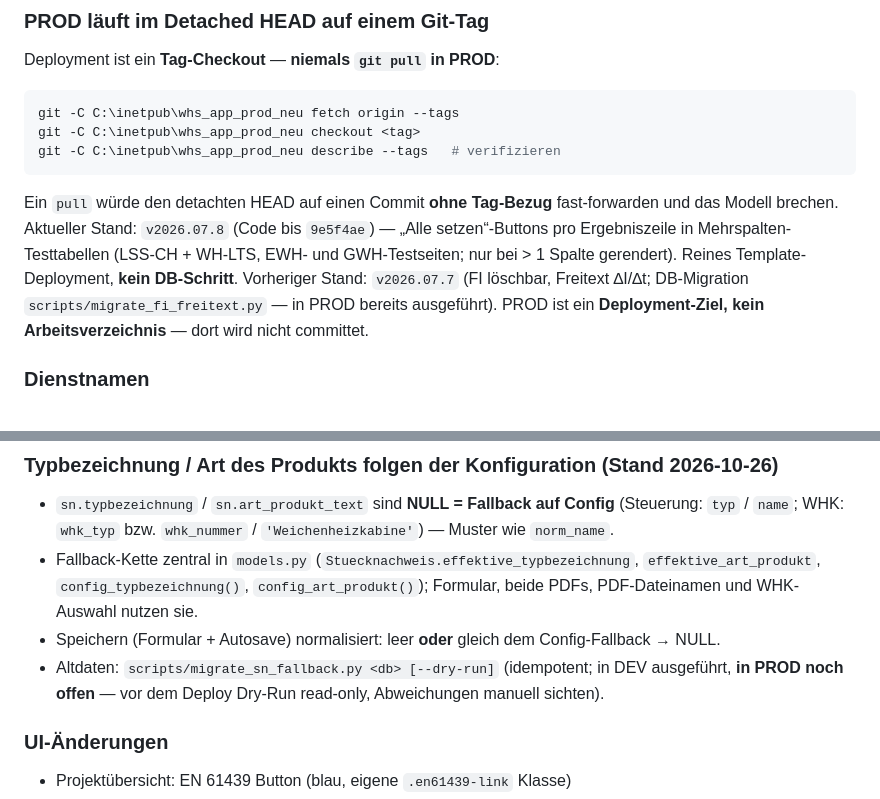
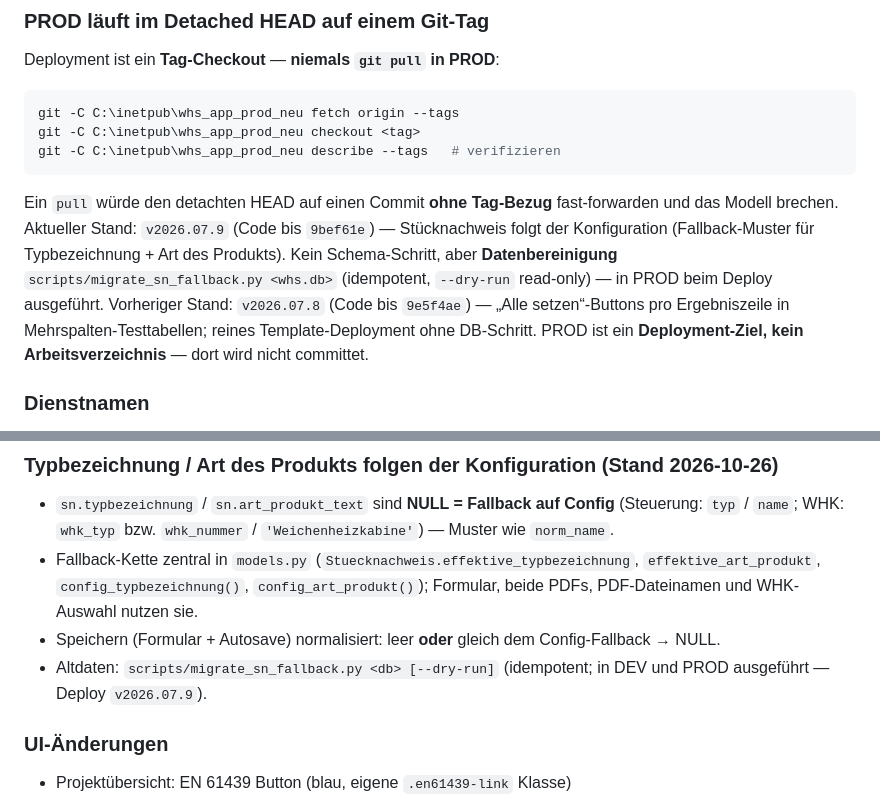
Before and after one commit to Abeni883/whs_app_dev, a Markdown page: CLAUDE.md, 2 parts joined by grey strips. Drawn GitHub-style.

Commit message:
docs: PROD-Stand v2026.07.9 (SN folgt Konfiguration, Bereinigungsskript)
Co-Authored-By: Claude Fable 5.1 <noreply@anthropic.com>

````diff
--- a/CLAUDE.md
+++ b/CLAUDE.md
@@ -346,11 +346,12 @@ git -C C:\inetpub\whs_app_prod_neu describe --tags   # verifizieren
 ```
 
 Ein `pull` würde den detachten HEAD auf einen Commit **ohne Tag-Bezug** fast-forwarden und das
-Modell brechen. Aktueller Stand: `v2026.07.8` (Code bis `9e5f4ae`) — „Alle setzen“-Buttons
-pro Ergebniszeile in Mehrspalten-Testtabellen (LSS-CH + WH-LTS, EWH- und GWH-Testseiten;
-nur bei > 1 Spalte gerendert). Reines Template-Deployment, **kein DB-Schritt**.
-Vorheriger Stand: `v2026.07.7` (FI löschbar, Freitext ∆I/∆t; DB-Migration
-`scripts/migrate_fi_freitext.py` — in PROD bereits ausgeführt).
+Modell brechen. Aktueller Stand: `v2026.07.9` (Code bis `9bef61e`) — Stücknachweis folgt der
+Konfiguration (Fallback-Muster für Typbezeichnung + Art des Produkts). Kein Schema-Schritt, aber
+**Datenbereinigung** `scripts/migrate_sn_fallback.py <whs.db>` (idempotent, `--dry-run` read-only)
+— in PROD beim Deploy ausgeführt.
+Vorheriger Stand: `v2026.07.8` (Code bis `9e5f4ae`) — „Alle setzen“-Buttons pro Ergebniszeile
+in Mehrspalten-Testtabellen; reines Template-Deployment ohne DB-Schritt.
 PROD ist ein **Deployment-Ziel, kein Arbeitsverzeichnis** — dort wird nicht committet.
 
 ### Dienstnamen
@@ -456,8 +457,8 @@ git -C C:\inetpub\whs_app_prod_neu diff --name-only <laufender-tag> <doku-tag>
   `effektive_art_produkt`, `config_typbezeichnung()`, `config_art_produkt()`); Formular, beide
   PDFs, PDF-Dateinamen und WHK-Auswahl nutzen sie.
 - Speichern (Formular + Autosave) normalisiert: leer **oder** gleich dem Config-Fallback → NULL.
-- Altdaten: `scripts/migrate_sn_fallback.py <db> [--dry-run]` (idempotent; in DEV ausgeführt,
-  **in PROD noch offen** — vor dem Deploy Dry-Run read-only, Abweichungen manuell sichten).
+- Altdaten: `scripts/migrate_sn_fallback.py <db> [--dry-run]` (idempotent; in DEV und PROD
+  ausgeführt — Deploy `v2026.07.9`).
 
 ### UI-Änderungen
 - Projektübersicht: EN 61439 Button (blau, eigene `.en61439-link` Klasse)
````
